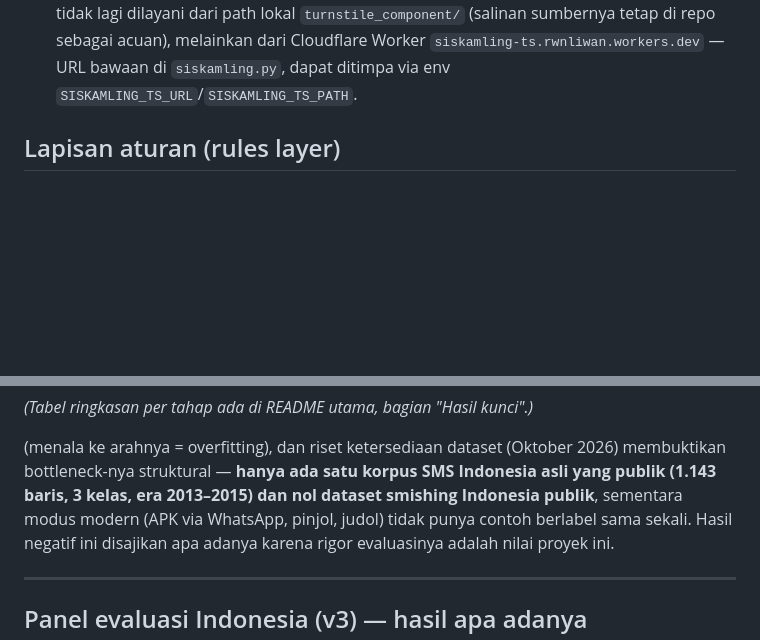
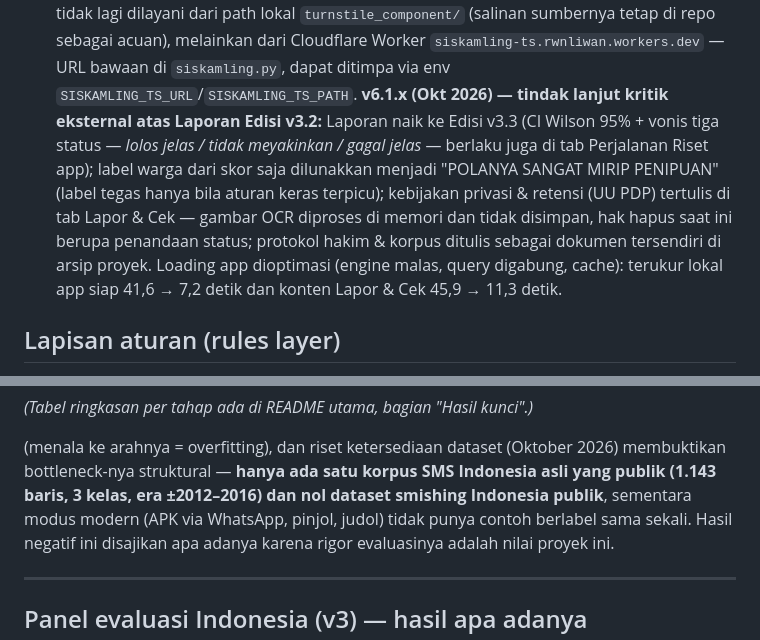
Before and after one commit to rwnliwan/fraud-triage, a Markdown page: docs/RINCIAN.md, 2 parts joined by grey strips. GitHub-like rendering; blank space fills up the shorter version.

```diff
--- a/docs/RINCIAN.md
+++ b/docs/RINCIAN.md
@@ -155,6 +155,18 @@ untuk pesan penipuan — dengan mesin Fraud Triage yang sama:
   acuan), melainkan dari Cloudflare Worker
   `siskamling-ts.rwnliwan.workers.dev` — URL bawaan di `siskamling.py`,
   dapat ditimpa via env `SISKAMLING_TS_URL`/`SISKAMLING_TS_PATH`.
+  **v6.1.x (Okt 2026) — tindak lanjut kritik eksternal atas Laporan
+  Edisi v3.2:** Laporan naik ke Edisi v3.3 (CI Wilson 95% + vonis
+  tiga status — *lolos jelas / tidak meyakinkan / gagal jelas* —
+  berlaku juga di tab Perjalanan Riset app); label warga dari skor
+  saja dilunakkan menjadi "POLANYA SANGAT MIRIP PENIPUAN" (label
+  tegas hanya bila aturan keras terpicu); kebijakan privasi &
+  retensi (UU PDP) tertulis di tab Lapor & Cek — gambar OCR diproses
+  di memori dan tidak disimpan, hak hapus saat ini berupa penandaan
+  status; protokol hakim & korpus ditulis sebagai dokumen tersendiri
+  di arsip proyek. Loading app dioptimasi (engine malas, query
+  digabung, cache): terukur lokal app siap 41,6 → 7,2 detik dan
+  konten Lapor & Cek 45,9 → 11,3 detik.
 
 ## Lapisan aturan (rules layer)
 
@@ -253,7 +265,7 @@ yang tidak pernah jadi data latih:
 (menala ke arahnya = overfitting), dan riset ketersediaan dataset
 (Oktober 2026) membuktikan bottleneck-nya struktural — **hanya ada satu
 korpus SMS Indonesia asli yang publik (1.143 baris, 3 kelas, era
-2013–2015) dan nol dataset smishing Indonesia publik**, sementara modus
+±2012–2016) dan nol dataset smishing Indonesia publik**, sementara modus
 modern (APK via WhatsApp, pinjol, judol) tidak punya contoh berlabel
 sama sekali. Hasil negatif ini disajikan apa adanya karena rigor
 evaluasinya adalah nilai proyek ini.
```
Also changed, not shown: README.md (+11 -2 lines).
